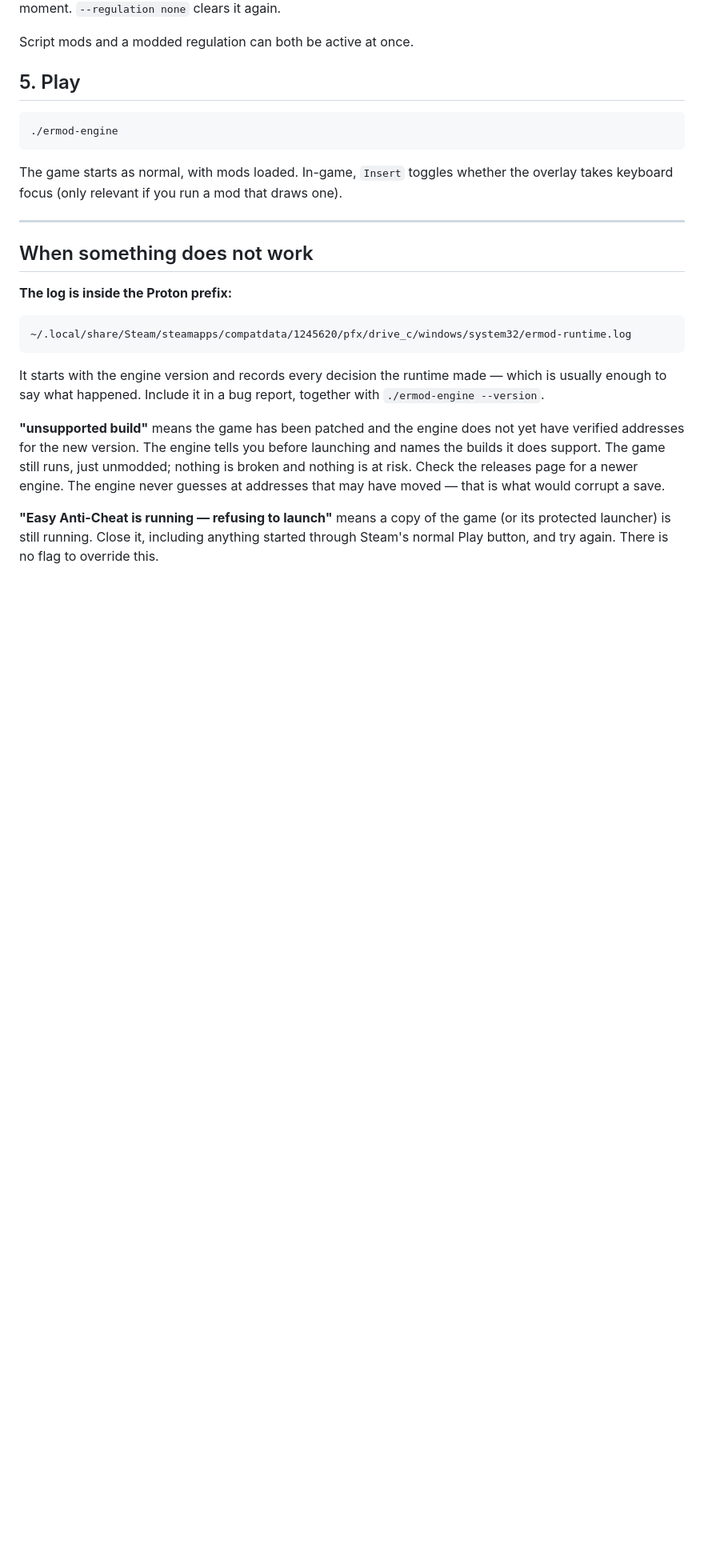
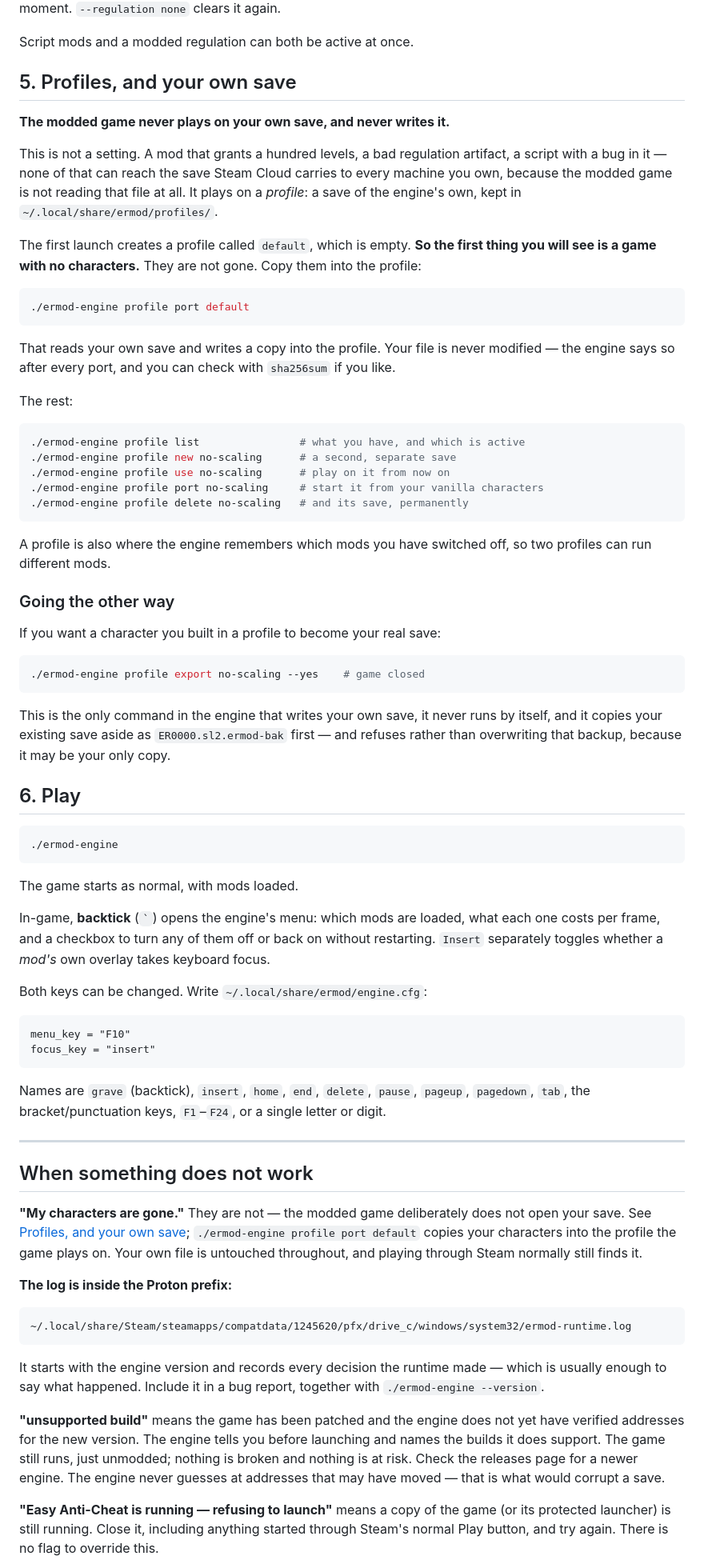
Before and after one commit to Benehiko/elden-ring-mods, a Markdown page: docs/install.md, the part around one of its changes. Shown at 80% size. Drawn GitHub-style; blank space fills up the shorter version.

````diff
--- a/docs/install.md
+++ b/docs/install.md
@@ -132,19 +144,87 @@ the worst moment. `--regulation none` clears it again.
 
 Script mods and a modded regulation can both be active at once.
 
-## 5. Play
+## 5. Profiles, and your own save
+
+**The modded game never plays on your own save, and never writes it.**
+
+This is not a setting. A mod that grants a hundred levels, a bad regulation
+artifact, a script with a bug in it — none of that can reach the save Steam
+Cloud carries to every machine you own, because the modded game is not
+reading that file at all. It plays on a *profile*: a save of the engine's
+own, kept in `~/.local/share/ermod/profiles/`.
+
+The first launch creates a profile called `default`, which is empty. **So the
+first thing you will see is a game with no characters.** They are not gone.
+Copy them into the profile:
+
+```sh
+./ermod-engine profile port default
+```
+
+That reads your own save and writes a copy into the profile. Your file is
+never modified — the engine says so after every port, and you can check with
+`sha256sum` if you like.
+
+The rest:
+
+```sh
+./ermod-engine profile list                # what you have, and which is active
+./ermod-engine profile new no-scaling      # a second, separate save
+./ermod-engine profile use no-scaling      # play on it from now on
+./ermod-engine profile port no-scaling     # start it from your vanilla characters
+./ermod-engine profile delete no-scaling   # and its save, permanently
+```
+
+A profile is also where the engine remembers which mods you have switched
+off, so two profiles can run different mods.
+
+### Going the other way
+
+If you want a character you built in a profile to become your real save:
+
+```sh
+./ermod-engine profile export no-scaling --yes    # game closed
+```
+
+This is the only command in the engine that writes your own save, it never
+runs by itself, and it copies your existing save aside as
+`ER0000.sl2.ermod-bak` first — and refuses rather than overwriting that
+backup, because it may be your only copy.
+
+## 6. Play
 
 ```sh
 ./ermod-engine
 ```
 
-The game starts as normal, with mods loaded. In-game, `Insert` toggles
-whether the overlay takes keyboard focus (only relevant if you run a mod that
-draws one).
+The game starts as normal, with mods loaded.
+
+In-game, **backtick** (`` ` ``) opens the engine's menu: which mods are
+loaded, what each one costs per frame, and a checkbox to turn any of them off
+or back on without restarting. `Insert` separately toggles whether a *mod's*
+own overlay takes keyboard focus.
+
+Both keys can be changed. Write `~/.local/share/ermod/engine.cfg`:
+
+```
+menu_key = "F10"
+focus_key = "insert"
+```
+
+Names are `grave` (backtick), `insert`, `home`, `end`, `delete`, `pause`,
+`pageup`, `pagedown`, `tab`, the bracket/punctuation keys, `F1`–`F24`, or a
+single letter or digit.
 
 ---
 
 ## When something does not work
+
+**"My characters are gone."** They are not — the modded game deliberately
+does not open your save. See [Profiles, and your own
+save](#5-profiles-and-your-own-save); `./ermod-engine profile port default`
+copies your characters into the profile the game plays on. Your own file is
+untouched throughout, and playing through Steam normally still finds it.
 
 **The log is inside the Proton prefix:**
 
````
Also changed, not shown: other parts of docs/install.md (+35 -12 lines).
